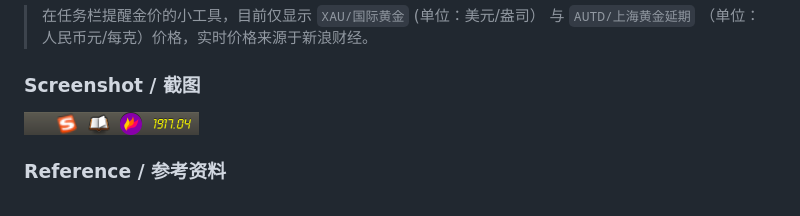
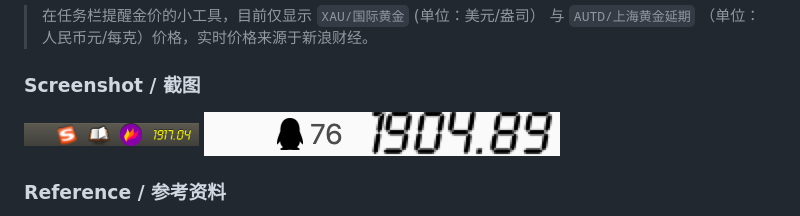
Before and after one commit to ycrao/electron-app-topgo-alarm, a Markdown page: README.md, the part around the change. Drawn GitHub-style; pictures changed too: mac_snap_2@2x.png (added).

```diff
--- a/README.md
+++ b/README.md
@@ -5,6 +5,7 @@
 ### Screenshot / 截图
 
 ![linux_snap_1.png](linux_snap_1.png)
+![mac_snap_2@2x.png](mac_snap_2@2x.png)
 
 ### Reference / 参考资料
 
```
Also changed, not shown: 1 other file.
